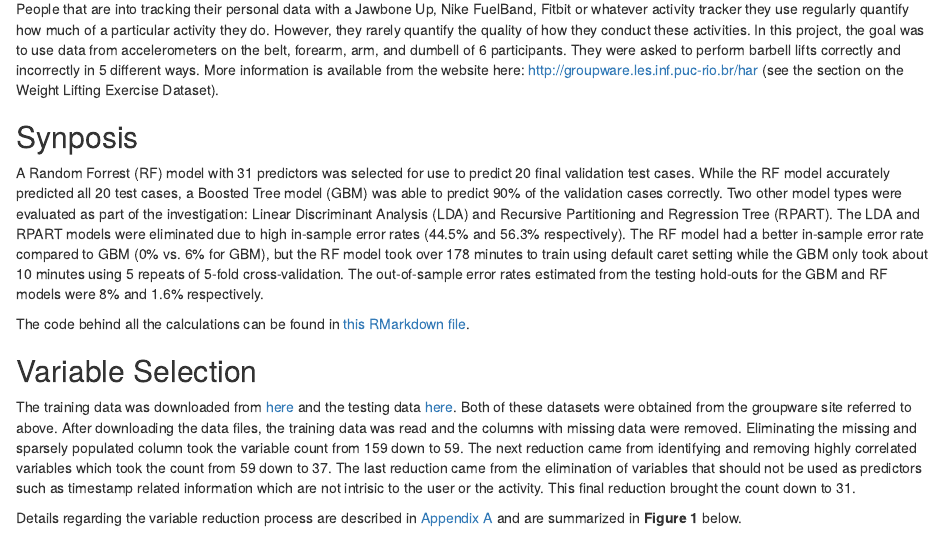
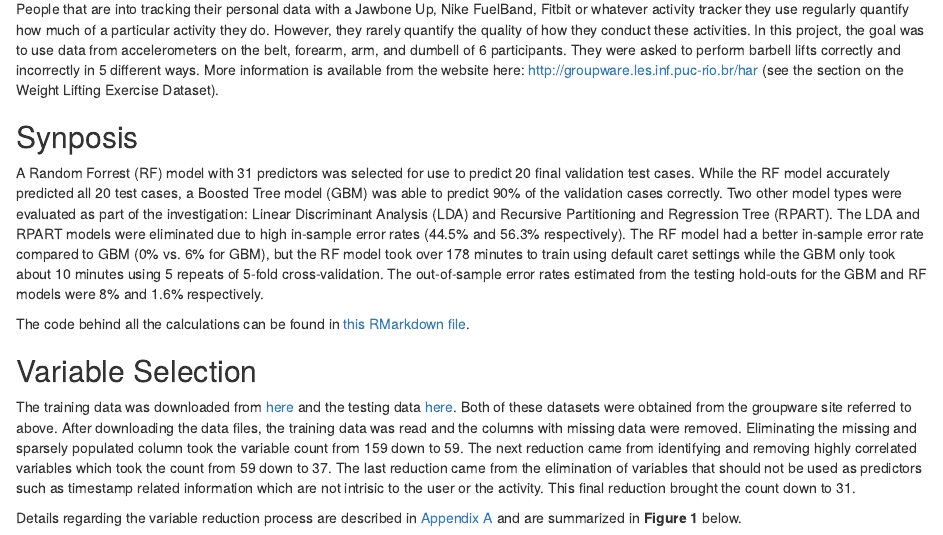
Before and after one commit to MichaelSzczepaniak/QualityOfActivityClassifier, an R Markdown document (qualityOfActivity.Rmd): the page in a window 1100 px wide, from 180 px down. The pictures show the output file qualityOfActivity.html that the author committed with the source, opened offline.

Commit message:
fix yet another typo...

````diff
--- a/qualityOfActivity.Rmd
+++ b/qualityOfActivity.Rmd
@@ -205,7 +205,7 @@ nohighcorr.pred.count <- ncol(trimmedActivity2) - 1
 final.pred.count <- ncol(trimmedActivity3) - 1
 ```
 
-A Random Forrest (RF) model with `r final.pred.count` predictors was selected for use to predict 20 final validation test cases.  While the RF model accurately predicted all 20 test cases, a Boosted Tree model (GBM) was able to predict 90% of the validation cases correctly.  Two other model types were evaluated as part of the investigation: Linear Discriminant Analysis (LDA) and Recursive Partitioning and Regression Tree (RPART).  The LDA and RPART models were eliminated due to high in-sample error rates (`r 100*(1-round(acc.lda.insample, 3))`% and `r 100*(1-round(acc.cart.insample, 3))`% respectively).  The RF model had a better in-sample error rate compared to GBM (`r 100*(1-round(acc.rf.insample, 2))`% vs. `r 100*(1-round(acc.gbm.insample, 2))`% for GBM), but the RF model took over `r round(time.rf.minutes, 0)` minutes to train using default caret setting while the GBM only took about `r round(time.gbm.minutes, 0)` minutes using 5 repeats of 5-fold cross-validation.  The out-of-sample error rates estimated from the testing hold-outs for the GBM and RF models were `r 100*(1-round(acc.gbm.oosample, 3))`% and `r 100*(1-round(acc.rf.oosample, 3))`% respectively.
+A Random Forrest (RF) model with `r final.pred.count` predictors was selected for use to predict 20 final validation test cases.  While the RF model accurately predicted all 20 test cases, a Boosted Tree model (GBM) was able to predict 90% of the validation cases correctly.  Two other model types were evaluated as part of the investigation: Linear Discriminant Analysis (LDA) and Recursive Partitioning and Regression Tree (RPART).  The LDA and RPART models were eliminated due to high in-sample error rates (`r 100*(1-round(acc.lda.insample, 3))`% and `r 100*(1-round(acc.cart.insample, 3))`% respectively).  The RF model had a better in-sample error rate compared to GBM (`r 100*(1-round(acc.rf.insample, 2))`% vs. `r 100*(1-round(acc.gbm.insample, 2))`% for GBM), but the RF model took over `r round(time.rf.minutes, 0)` minutes to train using default caret settings while the GBM only took about `r round(time.gbm.minutes, 0)` minutes using 5 repeats of 5-fold cross-validation.  The out-of-sample error rates estimated from the testing hold-outs for the GBM and RF models were `r 100*(1-round(acc.gbm.oosample, 3))`% and `r 100*(1-round(acc.rf.oosample, 3))`% respectively.
 
 The code behind all the calculations can be found in [this RMarkdown file](https://github.com/MichaelSzczepaniak/QualityOfActivityClassifier/raw/master/qualityOfActivity.Rmd).
 
````
Also changed, not shown: qualityOfActivity.html.
